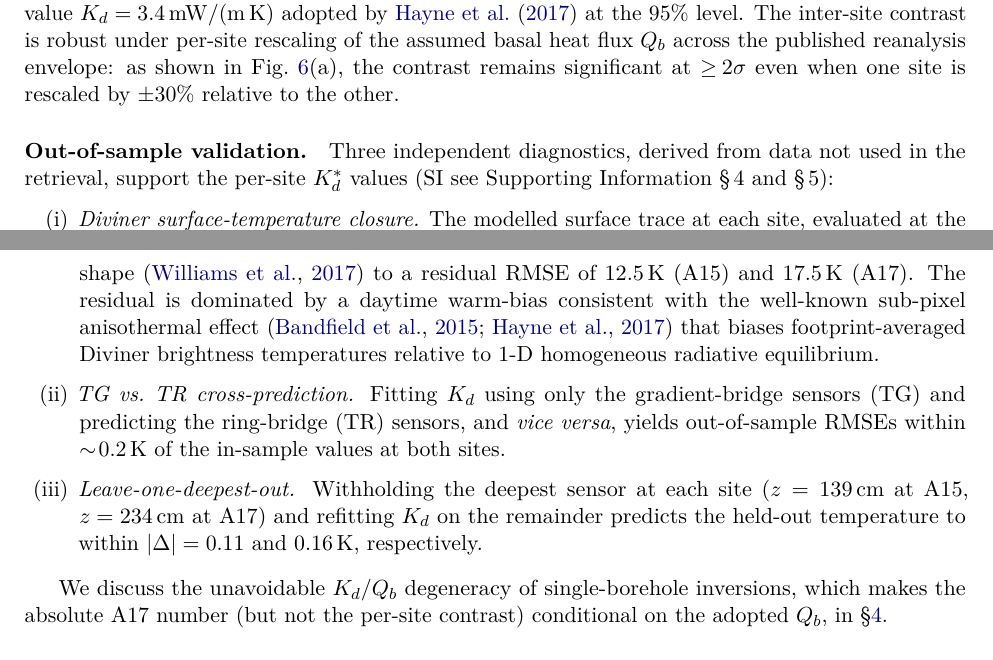
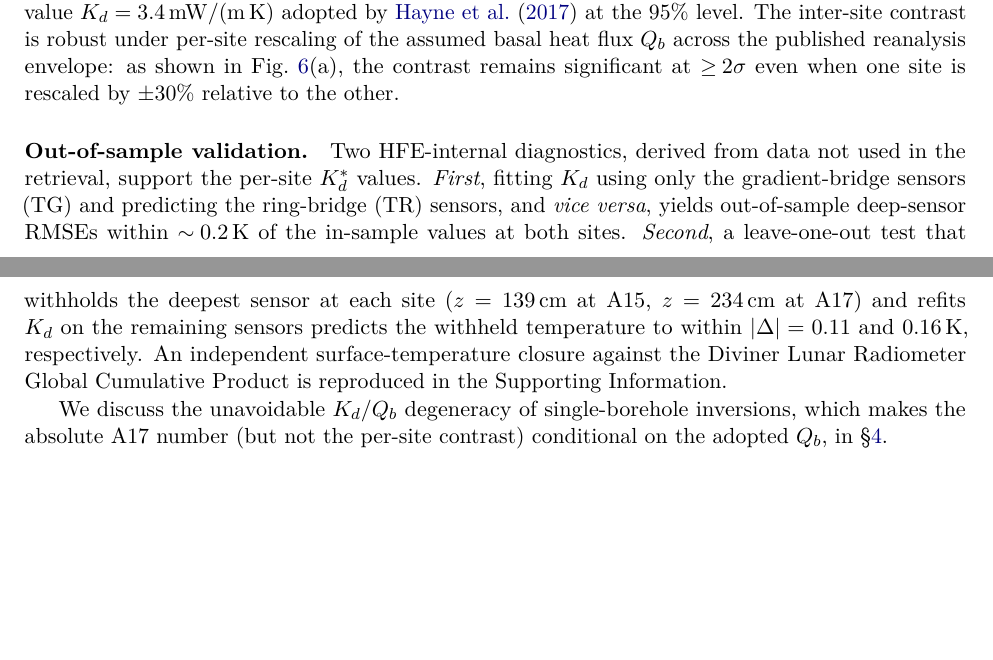
Before and after one commit to rp3gregorio/Lunar-V2, a LaTeX paper (paper/letter/letter.tex): two parts of pages 7 and 8 of 15 before the commit and two parts of pages 7 and 8 of 14 after it, joined at a grey line, cut so that both start at the same text, the shorter picture padded with empty space. Compiled offline with pdfLaTeX.

Commit message:
letter: remove Diviner item from main-text out-of-sample list (kept in SI)

```diff
--- a/paper/letter/letter.tex
+++ b/paper/letter/letter.tex
@@ -515,32 +514,19 @@ $\geq\!2\sigma$ even when one site is rescaled by $\pm 30\%$
 relative to the other.
 
 \paragraph*{Out-of-sample validation.}
-Three independent diagnostics, derived from data not used in the
-retrieval, support the per-site $K_d^{*}$ values (SI
-see Supporting Information \S\,4 and \S\,5):
-\begin{enumerate}\itemsep2pt
-\item[(i)] \emph{Diviner surface-temperature closure.} The modelled
-      surface trace at each site, evaluated at the per-site
-      $K_d^{*}$, reproduces the Diviner Lunar Radiometer Global
-      Cumulative Product diurnal shape \citep{williams2017diviner}
-      to a residual RMSE of $12.5$\,K (A15) and $17.5$\,K (A17).
-      The residual is dominated by a daytime warm-bias consistent
-      with the well-known sub-pixel anisothermal effect
-      \citep{bandfield2015,hayne2017} that biases footprint-averaged
-      Diviner brightness temperatures relative to 1-D homogeneous
-      radiative equilibrium.
-\item[(ii)] \emph{TG vs.\ TR cross-prediction.} Fitting $K_d$ using
-      only the gradient-bridge sensors (TG) and predicting the
-      ring-bridge (TR) sensors, and \emph{vice versa}, yields
-      out-of-sample RMSEs within $\sim\!0.2$\,K of the in-sample
-      values at both sites.
-\item[(iii)] \emph{Leave-one-deepest-out.} Withholding the deepest
-      sensor at each site
-      ($z=\SI{139}{\centi\meter}$ at A15, $z=\SI{234}{\centi\meter}$
-      at A17) and refitting $K_d$ on the remainder predicts the
-      held-out temperature to within $|\Delta|=0.11$ and
-      $\SI{0.16}{\kelvin}$, respectively.
-\end{enumerate}
+Two HFE-internal diagnostics, derived from data not used in the
+retrieval, support the per-site $K_d^{*}$ values. \emph{First},
+fitting $K_d$ using only the gradient-bridge sensors (TG) and
+predicting the ring-bridge (TR) sensors, and \emph{vice versa},
+yields out-of-sample deep-sensor RMSEs within $\sim\!0.2$\,K of the
+in-sample values at both sites. \emph{Second}, a leave-one-out test
+that withholds the deepest sensor at each site
+($z=\SI{139}{\centi\meter}$ at A15, $z=\SI{234}{\centi\meter}$ at
+A17) and refits $K_d$ on the remaining sensors predicts the
+withheld temperature to within $|\Delta|=0.11$ and $0.16\,
+\si{\kelvin}$, respectively. An independent surface-temperature
+closure against the Diviner Lunar Radiometer Global Cumulative
+Product is reproduced in the Supporting Information.
 
 We discuss the unavoidable $K_d/Q_b$ degeneracy of single-borehole
 inversions, which makes the absolute A17 number (but not the
```
Also changed, not shown: paper/letter/letter.pdf, paper/letter/letter.tex (13 more changed lines).
